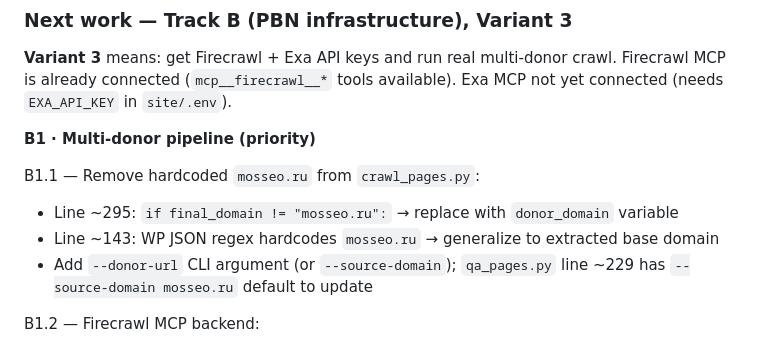
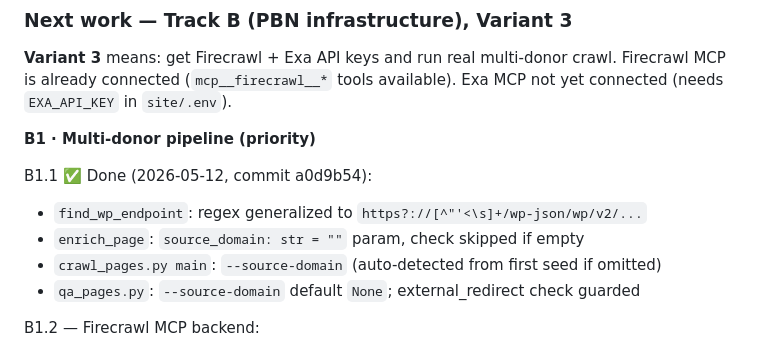
Before and after one commit to InfernYaCr/Finance_arbitrage, a Markdown page: HANDOFF.md, the part around the change. Rendered like a GitHub page.

Commit message:
docs: mark B1.1 done, set B1.2 as next priority

```diff
--- a/HANDOFF.md
+++ b/HANDOFF.md
@@ -346,11 +346,11 @@ Exa MCP not yet connected (needs `EXA_API_KEY` in `site/.env`).
 
 **B1 · Multi-donor pipeline (priority)**
 
-B1.1 — Remove hardcoded `mosseo.ru` from `crawl_pages.py`:
-- Line ~295: `if final_domain != "mosseo.ru":` → replace with `donor_domain` variable
-- Line ~143: WP JSON regex hardcodes `mosseo.ru` → generalize to extracted base domain
-- Add `--donor-url` CLI argument (or `--source-domain`); `qa_pages.py` line ~229
-  has `--source-domain mosseo.ru` default to update
+B1.1 ✅ Done (2026-05-12, commit a0d9b54):
+- `find_wp_endpoint`: regex generalized to `https?://[^"'<\s]+/wp-json/wp/v2/...`
+- `enrich_page`: `source_domain: str = ""` param, check skipped if empty
+- `crawl_pages.py main`: `--source-domain` (auto-detected from first seed if omitted)
+- `qa_pages.py`: `--source-domain` default `None`; external_redirect check guarded
 
 B1.2 — Firecrawl MCP backend:
 - `mcp__firecrawl__firecrawl_crawl(url, maxDepth, limit)` crawls entire donor
```
Also changed, not shown: AGENTS.md (+4 -1 lines), ROADMAP.md (+3 -3 lines).
